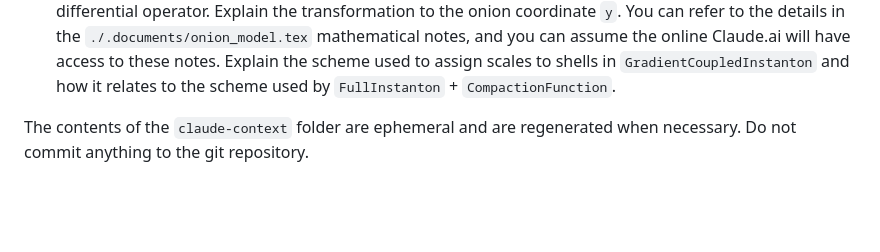
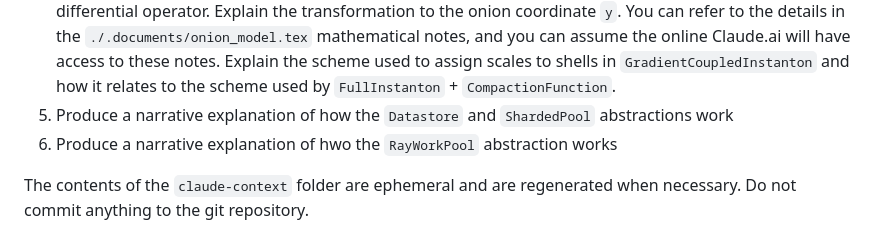
Before and after one commit to ds283/StochasticInstantons, a Markdown page: .prompts/assemble-context.md, the part around the change. GitHub-like rendering; blank space fills up the shorter version.

Commit message:
Add Datastore/ShardedPool and RayWorkPool tasks to context prompt
Extend assemble-context.md with two new instructions requesting narrative explanations of the Datastore/ShardedPool abstractions and the RayWorkPool abstraction.

```diff
--- a/.prompts/assemble-context.md
+++ b/.prompts/assemble-context.md
@@ -37,6 +37,8 @@ Please:
    onion coordinate `y`. You can refer to the details in the `./.documents/onion_model.tex` mathematical notes, and you
    can assume the online Claude.ai will have access to these notes. Explain the scheme used to assign scales to shells
    in `GradientCoupledInstanton` and how it relates to the scheme used by `FullInstanton` + `CompactionFunction`.
+5. Produce a narrative explanation of how the `Datastore` and `ShardedPool` abstractions work
+6. Produce a narrative explanation of hwo the `RayWorkPool` abstraction works
 
 The contents of the `claude-context` folder are ephemeral and are regenerated when necessary. Do not commit anything to
 the git repository.
```
